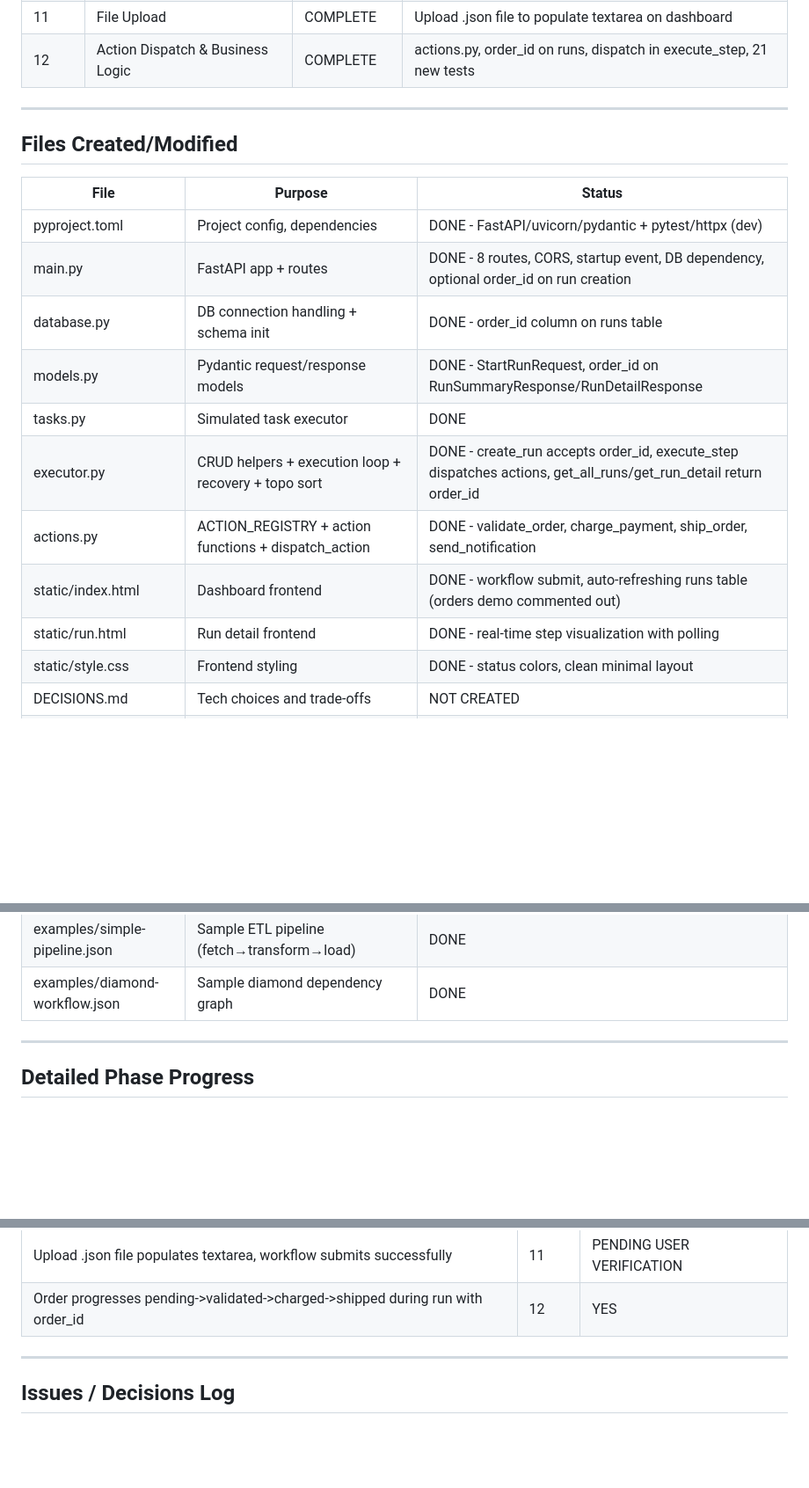
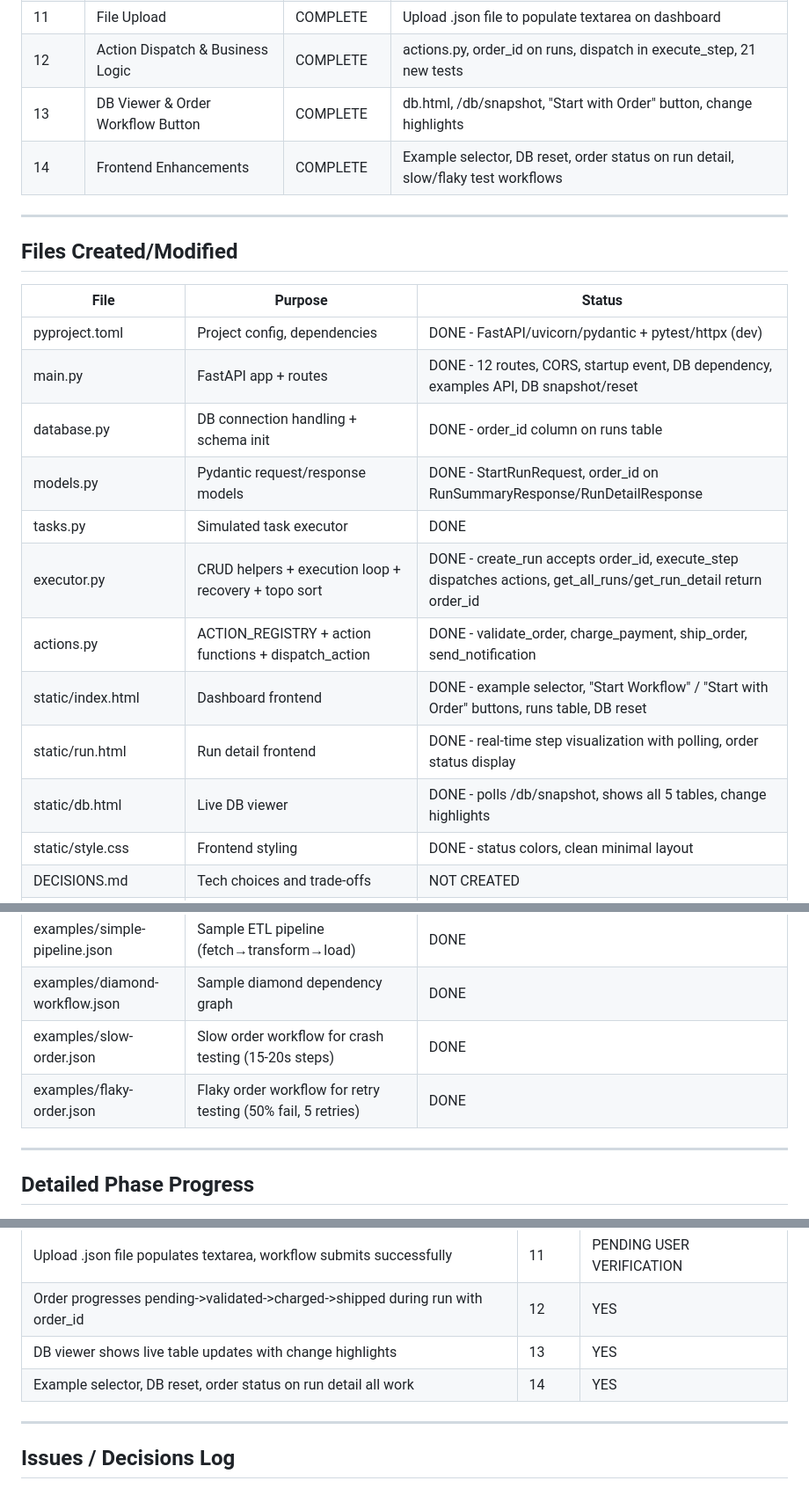
Before and after one commit to vineeth14/durable-workflow-execution, a Markdown page: PROGRESS.MD, 3 parts joined by grey strips. Shown at 88% size. Rendered like a GitHub page; blank space fills up the shorter version.

```diff
--- a/PROGRESS.MD
+++ b/PROGRESS.MD
@@ -26,6 +26,8 @@
 | 10 | Dependency-Ordered Execution | COMPLETE | topological_sort, relaxed validation, cycle detection, 10 new tests |
 | 11 | File Upload | COMPLETE | Upload .json file to populate textarea on dashboard |
 | 12 | Action Dispatch & Business Logic | COMPLETE | actions.py, order_id on runs, dispatch in execute_step, 21 new tests |
+| 13 | DB Viewer & Order Workflow Button | COMPLETE | db.html, /db/snapshot, "Start with Order" button, change highlights |
+| 14 | Frontend Enhancements | COMPLETE | Example selector, DB reset, order status on run detail, slow/flaky test workflows |
 
 ---
 
@@ -34,14 +36,15 @@
 | File | Purpose | Status |
 |------|---------|--------|
 | pyproject.toml | Project config, dependencies | DONE - FastAPI/uvicorn/pydantic + pytest/httpx (dev) |
-| main.py | FastAPI app + routes | DONE - 8 routes, CORS, startup event, DB dependency, optional order_id on run creation |
+| main.py | FastAPI app + routes | DONE - 12 routes, CORS, startup event, DB dependency, examples API, DB snapshot/reset |
 | database.py | DB connection handling + schema init | DONE - order_id column on runs table |
 | models.py | Pydantic request/response models | DONE - StartRunRequest, order_id on RunSummaryResponse/RunDetailResponse |
 | tasks.py | Simulated task executor | DONE |
 | executor.py | CRUD helpers + execution loop + recovery + topo sort | DONE - create_run accepts order_id, execute_step dispatches actions, get_all_runs/get_run_detail return order_id |
 | actions.py | ACTION_REGISTRY + action functions + dispatch_action | DONE - validate_order, charge_payment, ship_order, send_notification |
-| static/index.html | Dashboard frontend | DONE - workflow submit, auto-refreshing runs table (orders demo commented out) |
-| static/run.html | Run detail frontend | DONE - real-time step visualization with polling |
+| static/index.html | Dashboard frontend | DONE - example selector, "Start Workflow" / "Start with Order" buttons, runs table, DB reset |
+| static/run.html | Run detail frontend | DONE - real-time step visualization with polling, order status display |
+| static/db.html | Live DB viewer | DONE - polls /db/snapshot, shows all 5 tables, change highlights |
 | static/style.css | Frontend styling | DONE - status colors, clean minimal layout |
 | DECISIONS.md | Tech choices and trade-offs | NOT CREATED |
 | test_executor.py | Pytest tests for executor.py + actions.py | DONE - 64 tests (48 existing + 16 Phase 12) |
@@ -50,6 +53,8 @@
 | examples/order-processing.json | Sample order-processing workflow (validate→charge→ship) | DONE |
 | examples/simple-pipeline.json | Sample ETL pipeline (fetch→transform→load) | DONE |
 | examples/diamond-workflow.json | Sample diamond dependency graph | DONE |
+| examples/slow-order.json | Slow order workflow for crash testing (15-20s steps) | DONE |
+| examples/flaky-order.json | Flaky order workflow for retry testing (50% fail, 5 retries) | DONE |
 
 ---
 
@@ -202,6 +227,8 @@
 | Out-of-order depends_on produces correct step_index; cycles rejected | 10 | YES |
 | Upload .json file populates textarea, workflow submits successfully | 11 | PENDING USER VERIFICATION |
 | Order progresses pending->validated->charged->shipped during run with order_id | 12 | YES |
+| DB viewer shows live table updates with change highlights | 13 | YES |
+| Example selector, DB reset, order status on run detail all work | 14 | YES |
 
 ---
 
```
Also changed, not shown: other parts of PROGRESS.MD (+27 -2 lines), TECH_SPEC.md (+77 -10 lines).
